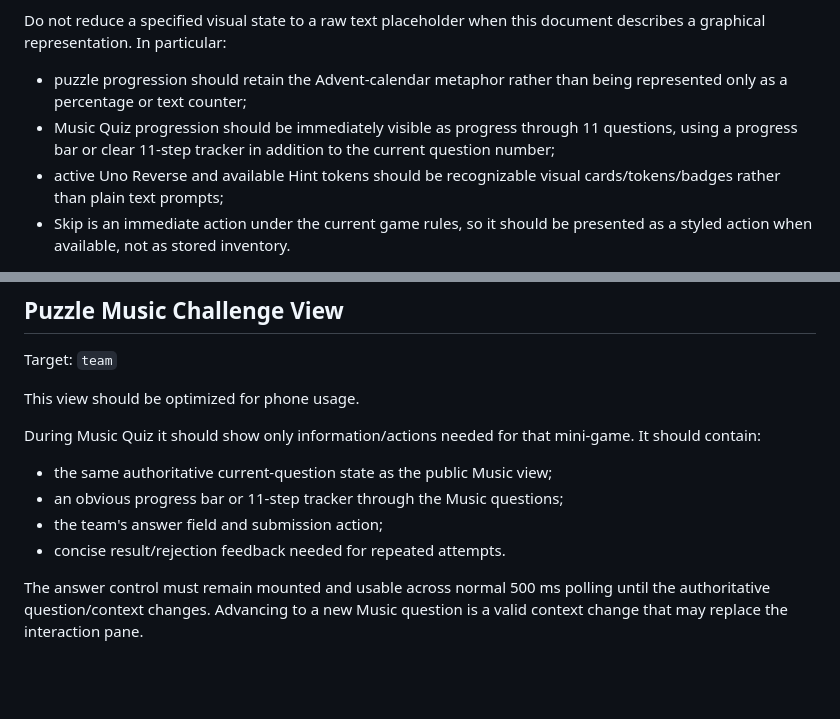
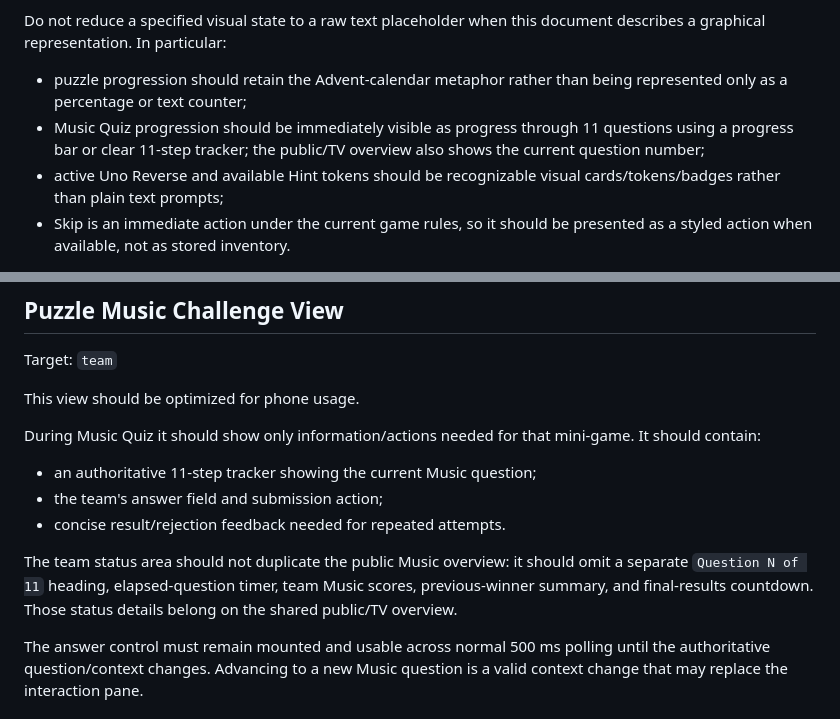
Before and after one commit to TristanAlbers/christmas-quiz, a Markdown page: Views.md, 2 parts joined by grey strips. Drawn GitHub-style; blank space fills up the shorter version.

Commit message:
Align team Music view requirements with issue #11

```diff
--- a/Views.md
+++ b/Views.md
@@ -15,7 +15,7 @@ The application should develop a coherent Christmas visual language incrementall
 Do not reduce a specified visual state to a raw text placeholder when this document describes a graphical representation. In particular:
 
 * puzzle progression should retain the Advent-calendar metaphor rather than being represented only as a percentage or text counter;
-* Music Quiz progression should be immediately visible as progress through 11 questions, using a progress bar or clear 11-step tracker in addition to the current question number;
+* Music Quiz progression should be immediately visible as progress through 11 questions using a progress bar or clear 11-step tracker; the public/TV overview also shows the current question number;
 * active Uno Reverse and available Hint tokens should be recognizable visual cards/tokens/badges rather than plain text prompts;
 * Skip is an immediate action under the current game rules, so it should be presented as a styled action when available, not as stored inventory.
 
@@ -160,10 +160,11 @@ This view should be optimized for phone usage.
 
 During Music Quiz it should show only information/actions needed for that mini-game. It should contain:
 
-* the same authoritative current-question state as the public Music view;
-* an obvious progress bar or 11-step tracker through the Music questions;
+* an authoritative 11-step tracker showing the current Music question;
 * the team's answer field and submission action;
 * concise result/rejection feedback needed for repeated attempts.
+
+The team status area should not duplicate the public Music overview: it should omit a separate `Question N of 11` heading, elapsed-question timer, team Music scores, previous-winner summary, and final-results countdown. Those status details belong on the shared public/TV overview.
 
 The answer control must remain mounted and usable across normal 500 ms polling until the authoritative question/context changes. Advancing to a new Music question is a valid context change that may replace the interaction pane.
 
```
